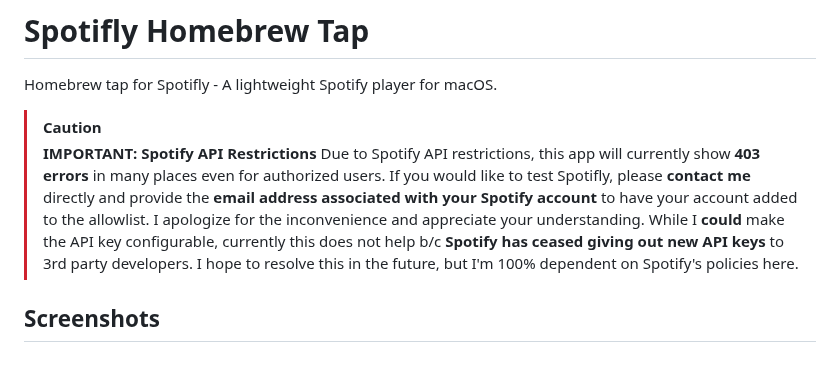
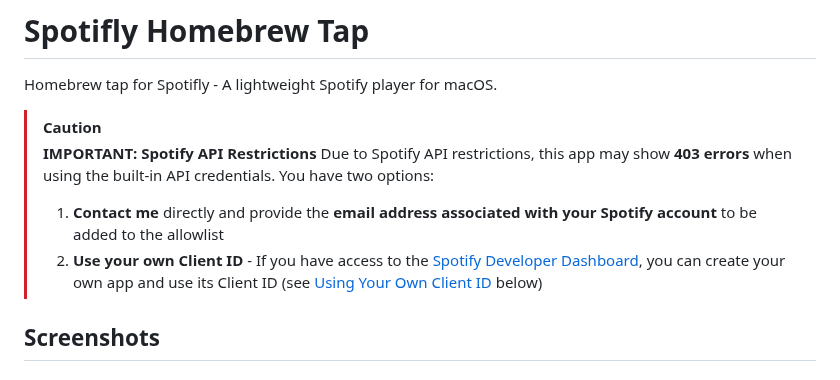
Before and after one commit to ralph/homebrew-spotifly, a Markdown page: README.md, the part around one of its changes. Rendered like a GitHub page.

```diff
--- a/README.md
+++ b/README.md
@@ -4,8 +4,9 @@ Homebrew tap for Spotifly - A lightweight Spotify player for macOS.
 
 > [!CAUTION]
 > **IMPORTANT: Spotify API Restrictions**
-> Due to Spotify API restrictions, this app will currently show **403 errors** in many places even for authorized users. If you would like to test Spotifly, please **contact me** directly and provide the **email address associated with your Spotify account** to have your account added to the allowlist.
-> I apologize for the inconvenience and appreciate your understanding. While I **could** make the API key configurable, currently this does not help b/c **Spotify has ceased giving out new API keys** to 3rd party developers. I hope to resolve this in the future, but I'm 100% dependent on Spotify's policies here.
+> Due to Spotify API restrictions, this app may show **403 errors** when using the built-in API credentials. You have two options:
+> 1. **Contact me** directly and provide the **email address associated with your Spotify account** to be added to the allowlist
+> 2. **Use your own Client ID** - If you have access to the [Spotify Developer Dashboard](https://developer.spotify.com/dashboard/), you can create your own app and use its Client ID (see [Using Your Own Client ID](#using-your-own-client-id) below)
 
 ## Screenshots
 
```
Also changed, not shown: other parts of README.md (+34 -0 lines), images/spotify-developer-app-settings.png (added).
